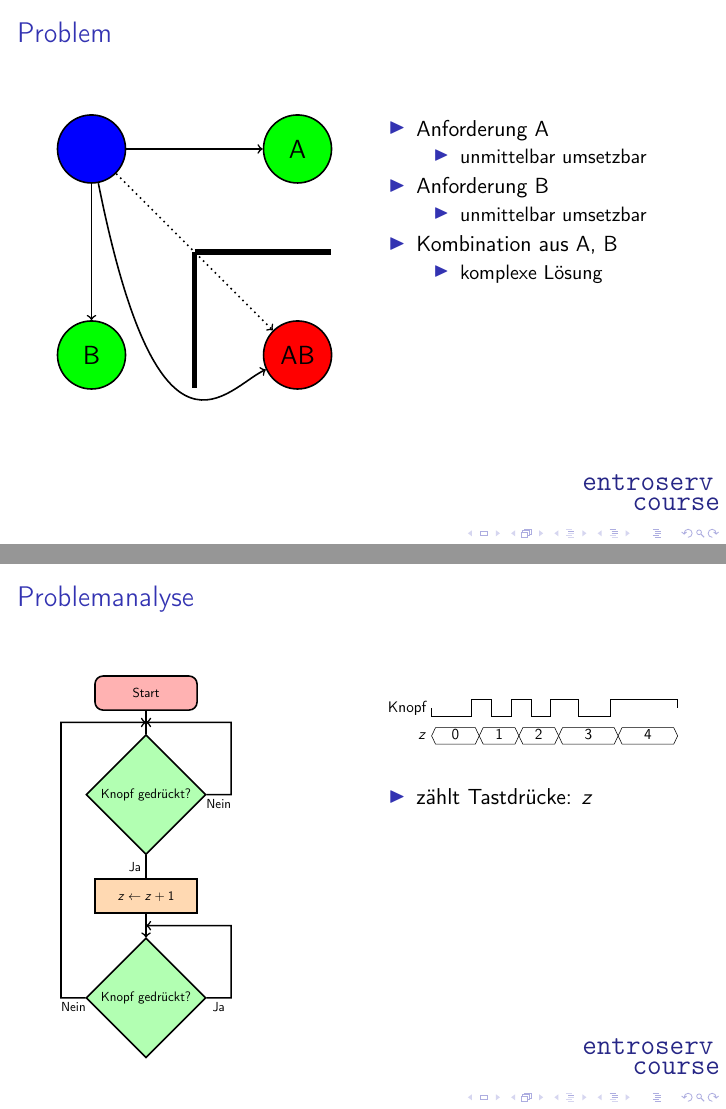
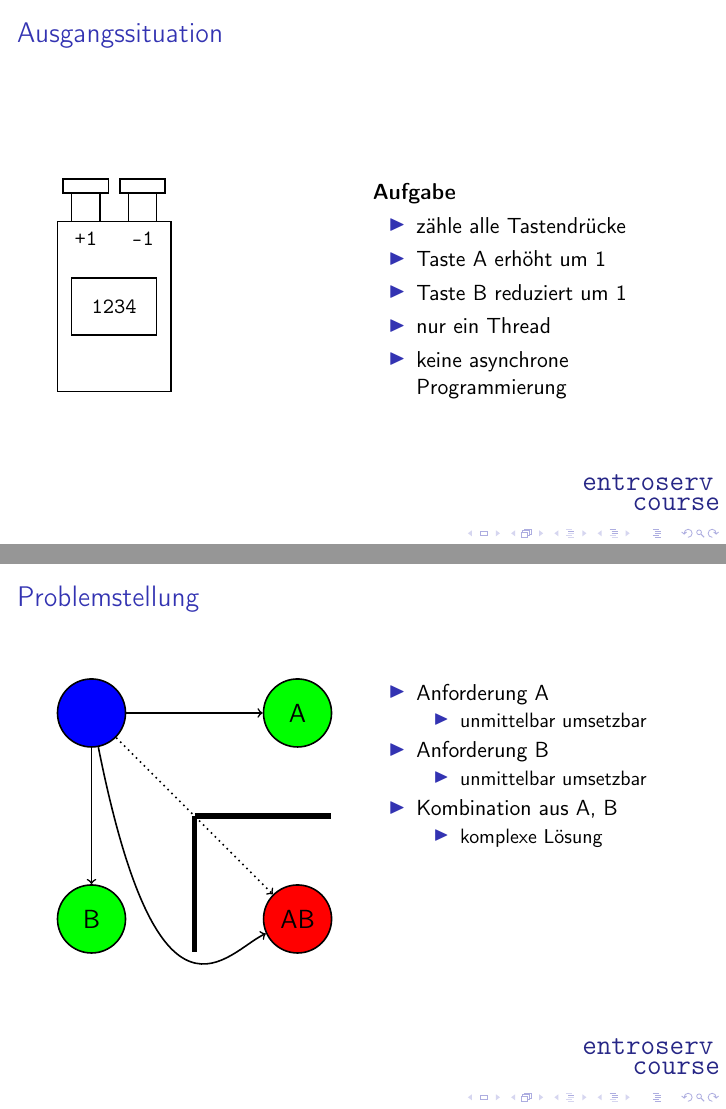
Before and after one commit to TheTesla/ProgrammierTutorial, LaTeX slides (Hauptschleife/FolienHauptschleife.tex): pages 2 and 3 of 18 before the commit and pages 2 and 3 of 19 after it, joined at a grey line. Compiled offline with pdfLaTeX; a LaTeX package or settings file that is missing is left out.

Commit message:
Ausgangssituation

```diff
--- a/Hauptschleife/FolienHauptschleife.tex
+++ b/Hauptschleife/FolienHauptschleife.tex
@@ -42,7 +42,33 @@
 
 \frame{\titlepage}
 
-\section{Problem}
+\section{Ausgangssituation}
+\begin{frame}[fragile]{\insertsection}{\insertsubsection}
+\begin{multicols}{2}
+	\begin{tikzpicture}[thick]
+	\node[rectangle,draw=black,minimum width=0.8cm, minimum height=0.1cm] at (-0.5cm,2.125cm) {} ;
+	\node[rectangle,draw=black,minimum width=0.5cm, minimum height=0.5cm] at (-0.5cm,1.75cm) {} ;
+	\node[rectangle,draw=black,minimum width=0.8cm, minimum height=0.1cm] at (+0.5cm,2.125cm) {} ;
+	\node[rectangle,draw=black,minimum width=0.5cm, minimum height=0.5cm] at (+0.5cm,1.75cm) {} ;
+	\node[rectangle,minimum width=0.5cm, minimum height=0.5cm] at (+0.5cm,1.2cm) {\texttt{-1}} ;
+	\node[rectangle,minimum width=0.5cm, minimum height=0.5cm] at (-0.5cm,1.2cm) {\texttt{+1}} ;
+	\node[rectangle,draw=black,minimum width=1.5cm, minimum height=1cm] {};
+	\node[rectangle,draw=black,minimum width=2cm, minimum height=3cm] {\texttt{1234}};
+	\end{tikzpicture}\\
+
+	\textbf{Aufgabe}
+	\begin{itemize}
+		\item zähle alle Tastendrücke
+		\item Taste A erhöht um 1
+		\item Taste B reduziert um 1
+		\item nur ein Thread
+		\item keine asynchrone Programmierung
+	\end{itemize}
+
+\end{multicols}
+\end{frame}
+
+\section{Problemstellung}
 \begin{frame}[fragile]{\insertsection}{\insertsubsection}
 \begin{multicols}{2}
 	\begin{tikzpicture}[thick,scale=1.2, every node/.style={transform shape}, node distance=2cm, minimum width=1cm]
@@ -102,7 +128,7 @@
 		\end{wave}
 	}
 	\begin{itemize}
-		\item zählt Tastdrücke: $z$
+		\item zählt Tastendrücke: $z$
 	\end{itemize}
 \end{multicols}
 \end{frame}
```
Also changed, not shown: Hauptschleife/FolienHauptschleife.pdf.
